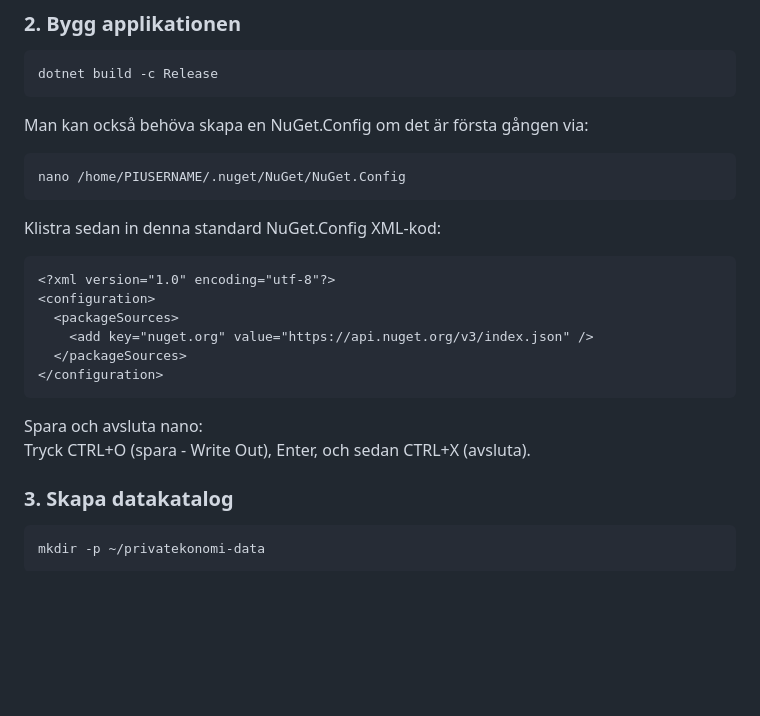
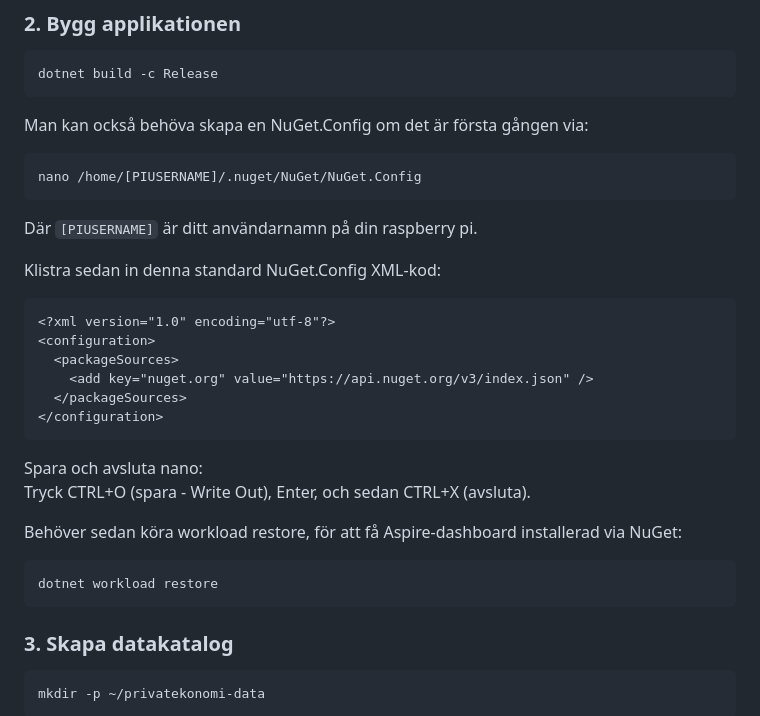
Before and after one commit to pownas/Privatekonomi, a Markdown page: docs/RASPBERRY_PI_GUIDE.md, the part around the change. Drawn GitHub-style; blank space fills up the shorter version.

````diff
--- a/docs/RASPBERRY_PI_GUIDE.md
+++ b/docs/RASPBERRY_PI_GUIDE.md
@@ -137,8 +137,9 @@ dotnet build -c Release
 Man kan också behöva skapa en NuGet.Config om det är första gången via:
 
 ```bash
-nano /home/PIUSERNAME/.nuget/NuGet/NuGet.Config
+nano /home/[PIUSERNAME]/.nuget/NuGet/NuGet.Config
 ```
+Där `[PIUSERNAME]` är ditt användarnamn på din raspberry pi.
 
 Klistra sedan in denna standard NuGet.Config XML-kod:
 
@@ -153,6 +154,11 @@ Klistra sedan in denna standard NuGet.Config XML-kod:
 
 Spara och avsluta nano:
 Tryck CTRL+O (spara - Write Out), Enter, och sedan CTRL+X (avsluta).
+
+Behöver sedan köra workload restore, för att få Aspire-dashboard installerad via NuGet:
+```bash
+dotnet workload restore
+```
 
 ### 3. Skapa datakatalog
 
````
Also changed, not shown: docs/RASPBERRY_PI_INSTALLER_Felsokning_Aspire.md (added, +94 -0 lines), docs/RASPBERRY_PI_första_installationen.md (added, +155 -0 lines).
